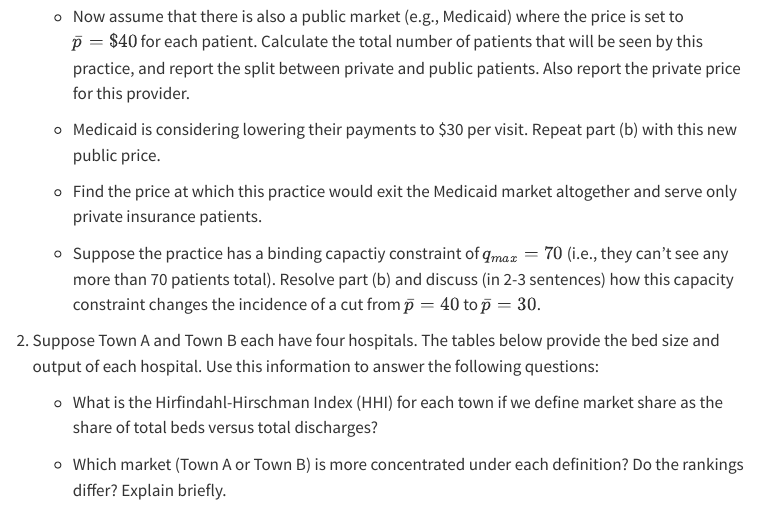
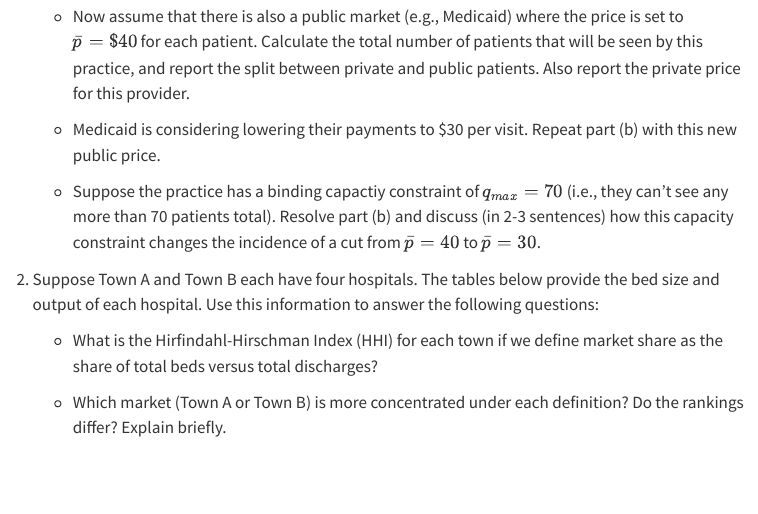
Before and after one commit to imccart/econ372-fall2025, a Quarto document (assignments/homework3.qmd): the page in a window 1100 px wide, from 350 px down. Rendered offline with R 4.5, knitr and Pandoc in place of Quarto, with nearby package versions; menus at the side of the page are left out.

Commit message:
update hwks

```diff
--- a/assignments/homework3.qmd
+++ b/assignments/homework3.qmd
@@ -16,8 +16,6 @@ This is our third and final homework assignment of the semester. It covers quest
     + Now assume that there is also a public market (e.g., Medicaid) where the price is set to $\bar{p}=\$40$ for each patient. Calculate the total number of patients that will be seen by this practice, and report the split between private and public patients. Also report the private price for this provider.
 
     + Medicaid is considering lowering their payments to $30 per visit. Repeat part (b) with this new public price.
-
-    + Find the price at which this practice would exit the Medicaid market altogether and serve only private insurance patients.
 
     + Suppose the practice has a binding capactiy constraint of $q_{max}=70$ (i.e., they can't see any more than 70 patients total). Resolve part (b) and discuss (in 2-3 sentences) how this capacity constraint changes the incidence of a cut from $\bar{p}=40$ to $\bar{p}=30$.
 
```
Also changed, not shown: docs/search.json, 3 other files.
